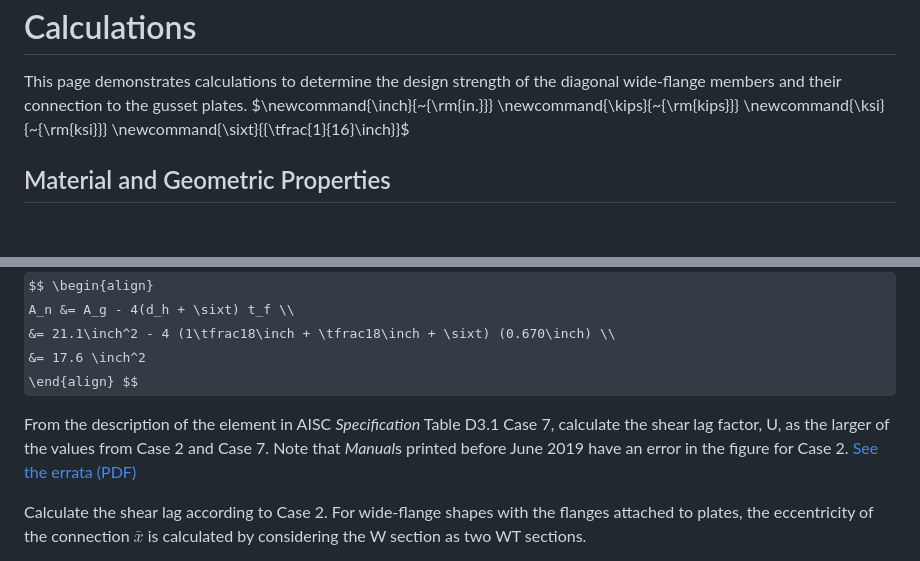
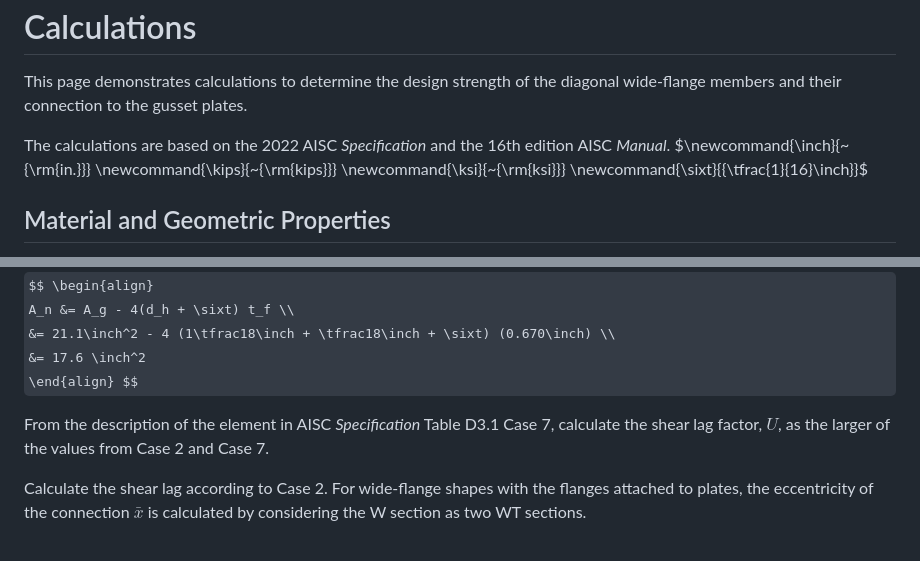
Before and after one commit to aisc-org/aisc-model-viewer, a Markdown page: src/wf-truss/calculations.md, 2 parts joined by grey strips. Drawn GitHub-style; some formulas as TeX source; blank space fills up the shorter version.

Commit message:
Update connections to 2022 Specification

```diff
--- a/src/wf-truss/calculations.md
+++ b/src/wf-truss/calculations.md
@@ -3,6 +3,9 @@ Calculations
 
 This page demonstrates calculations to determine the design strength of the
 diagonal wide-flange members and their connection to the gusset plates.
+
+The calculations are based on the 2022 AISC *Specification* and the 16th edition
+AISC *Manual*.
 $\newcommand{\inch}{~{\rm{in.}}}
  \newcommand{\kips}{~{\rm{kips}}}
  \newcommand{\ksi}{~{\rm{ksi}}}
@@ -74,9 +77,8 @@ $$ \begin{align}
 \end{align} $$
 
 From the description of the element in AISC *Specification* Table D3.1 Case 7,
-calculate the shear lag factor, U, as the larger of the values from Case 2 and
-Case 7. Note that *Manual*s printed before June 2019 have an error in the figure
-for Case 2. [See the errata (PDF)](https://www.aisc.org/globalassets/aisc/publications/standards/errata_15th-ed-manual_june-2019.pdf)
+calculate the shear lag factor, $U$, as the larger of the values from Case 2 and
+Case 7.
 
 Calculate the shear lag according to Case 2. For wide-flange shapes with the
 flanges attached to plates, the eccentricity of the connection $\bar{x}$ is
```
Also changed, not shown: 2 other files.
